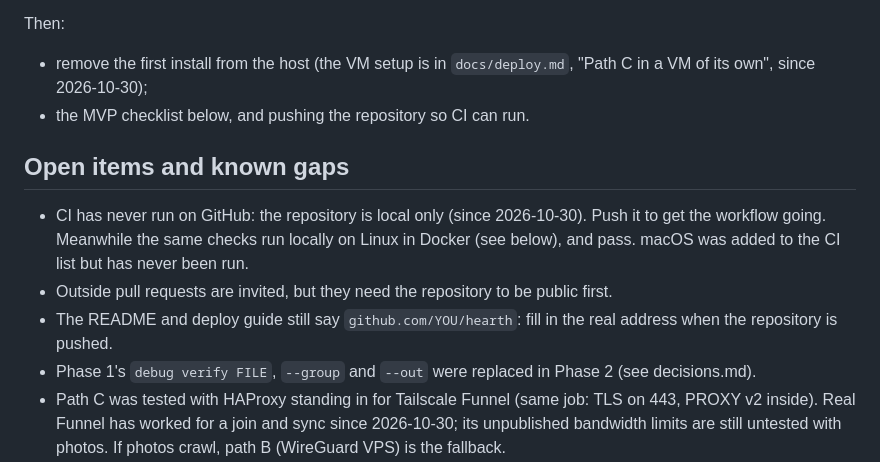
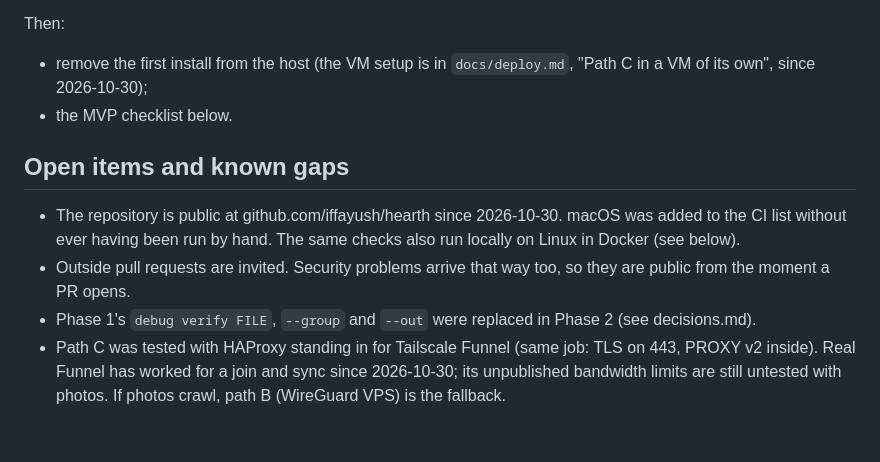
Before and after one commit to iffayush/hearth, a Markdown page: PROGRESS.md, the part around the change. Rendered like a GitHub page; blank space fills up the shorter version.

```diff
--- a/PROGRESS.md
+++ b/PROGRESS.md
@@ -36,13 +36,12 @@ All 8 phases are built. What's left needs the owner's VM and networks (`docs/dep
 
 Then:
 - remove the first install from the host (the VM setup is in `docs/deploy.md`, "Path C in a VM of its own", since 2026-10-30);
-- the MVP checklist below, and pushing the repository so CI can run.
+- the MVP checklist below.
 
 ## Open items and known gaps
 
-- CI has never run on GitHub: the repository is local only (since 2026-10-30). Push it to get the workflow going. Meanwhile the same checks run locally on Linux in Docker (see below), and pass. macOS was added to the CI list but has never been run.
-- Outside pull requests are invited, but they need the repository to be public first.
-- The README and deploy guide still say `github.com/YOU/hearth`: fill in the real address when the repository is pushed.
+- The repository is public at github.com/iffayush/hearth since 2026-10-30. macOS was added to the CI list without ever having been run by hand. The same checks also run locally on Linux in Docker (see below).
+- Outside pull requests are invited. Security problems arrive that way too, so they are public from the moment a PR opens.
 - Phase 1's `debug verify FILE`, `--group` and `--out` were replaced in Phase 2 (see decisions.md).
 - Path C was tested with HAProxy standing in for Tailscale Funnel (same job: TLS on 443, PROXY v2 inside). Real Funnel has worked for a join and sync since 2026-10-30; its unpublished bandwidth limits are still untested with photos. If photos crawl, path B (WireGuard VPS) is the fallback.
 - The photo picker's previews were checked by tests of the upload API, not by hand in a browser: automation can't drive a native file chooser. Worth one manual try.
```
Also changed, not shown: README.md (+8 -1 lines), docs/deploy.md (+1 -1 lines).
